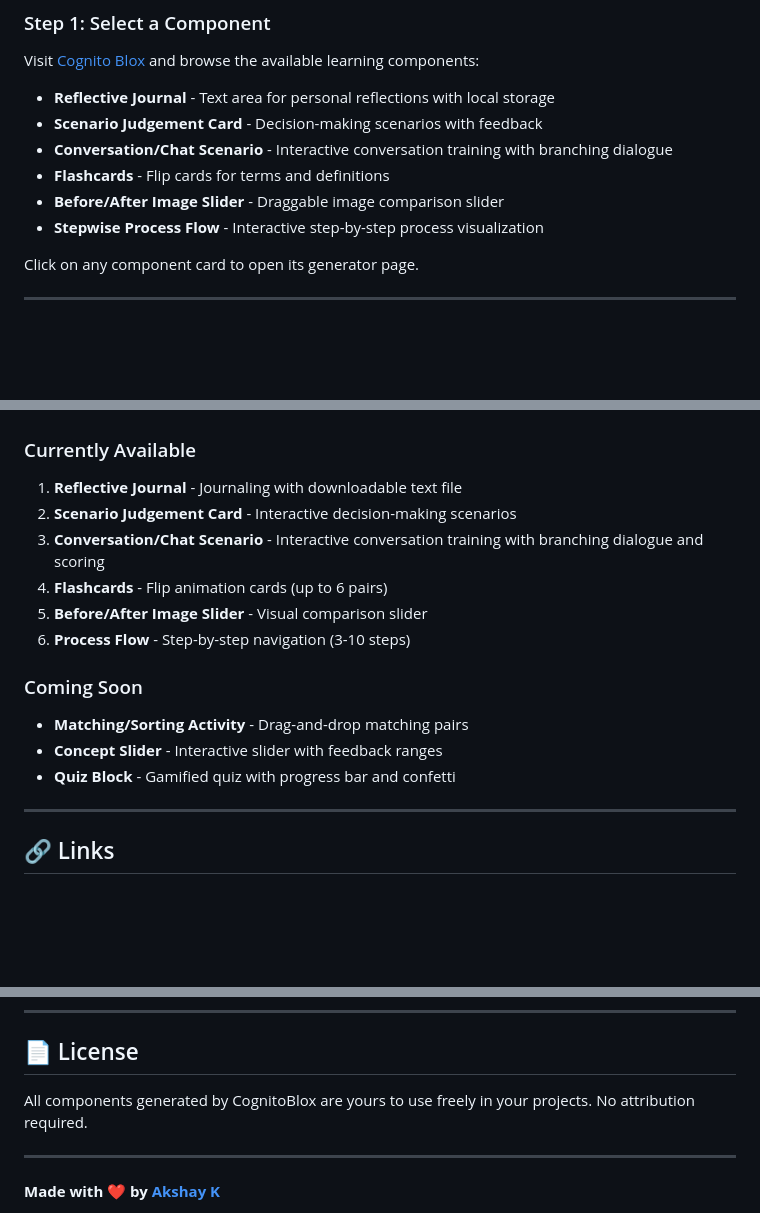
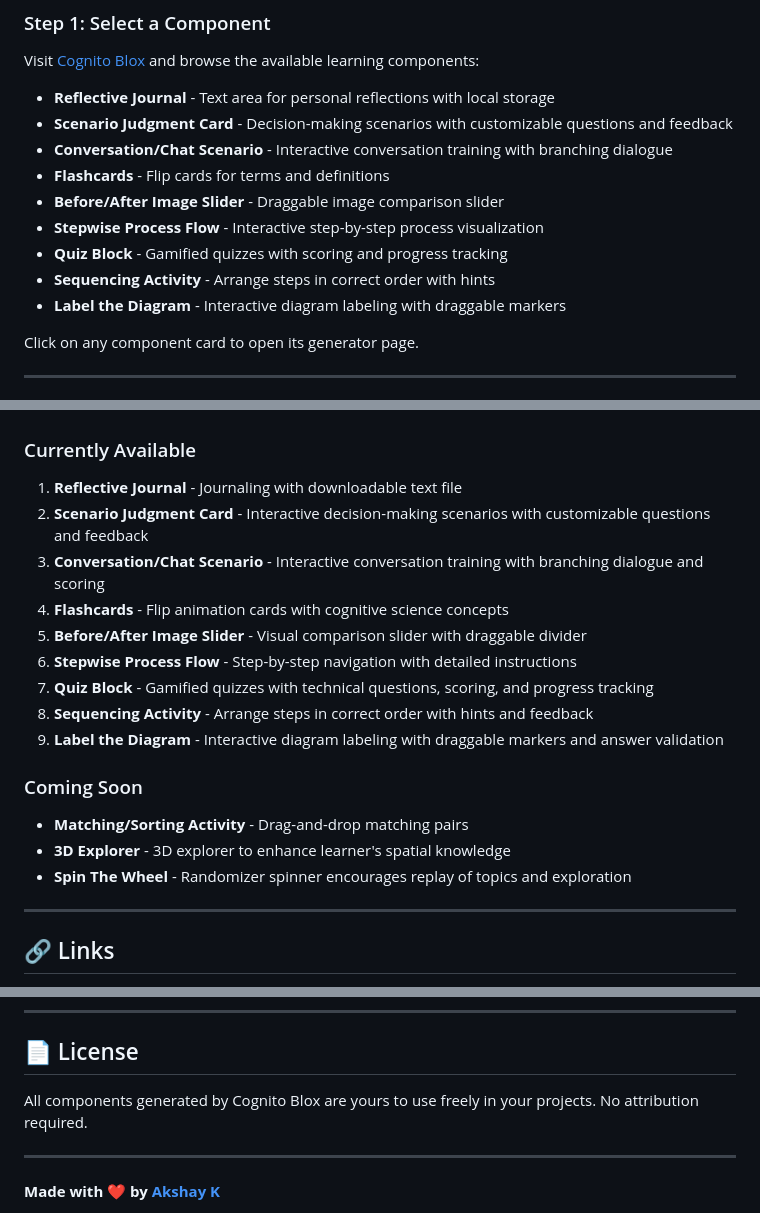
Before and after one commit to akshayubc/cognitoblox, a Markdown page: README.md, 3 parts joined by grey strips. Drawn GitHub-style; blank space fills up the shorter version.

```diff
--- a/README.md
+++ b/README.md
@@ -13,11 +13,14 @@ Cognito Blox provides accessible, customizable HTML/CSS/JavaScript components th
 Visit [Cognito Blox](https://cognitoblox.netlify.app/) and browse the available learning components:
 
 - **Reflective Journal** - Text area for personal reflections with local storage
-- **Scenario Judgement Card** - Decision-making scenarios with feedback
+- **Scenario Judgment Card** - Decision-making scenarios with customizable questions and feedback
 - **Conversation/Chat Scenario** - Interactive conversation training with branching dialogue
 - **Flashcards** - Flip cards for terms and definitions
 - **Before/After Image Slider** - Draggable image comparison slider
 - **Stepwise Process Flow** - Interactive step-by-step process visualization
+- **Quiz Block** - Gamified quizzes with scoring and progress tracking
+- **Sequencing Activity** - Arrange steps in correct order with hints
+- **Label the Diagram** - Interactive diagram labeling with draggable markers
 
 Click on any component card to open its generator page.
 
@@ -153,16 +156,19 @@ Once you're happy with your component, you have several export options:
 
 ### Currently Available
 1. **Reflective Journal** - Journaling with downloadable text file
-2. **Scenario Judgement Card** - Interactive decision-making scenarios
+2. **Scenario Judgment Card** - Interactive decision-making scenarios with customizable questions and feedback
 3. **Conversation/Chat Scenario** - Interactive conversation training with branching dialogue and scoring
-4. **Flashcards** - Flip animation cards (up to 6 pairs)
-5. **Before/After Image Slider** - Visual comparison slider
-6. **Process Flow** - Step-by-step navigation (3-10 steps)
+4. **Flashcards** - Flip animation cards with cognitive science concepts
+5. **Before/After Image Slider** - Visual comparison slider with draggable divider
+6. **Stepwise Process Flow** - Step-by-step navigation with detailed instructions
+7. **Quiz Block** - Gamified quizzes with technical questions, scoring, and progress tracking
+8. **Sequencing Activity** - Arrange steps in correct order with hints and feedback
+9. **Label the Diagram** - Interactive diagram labeling with draggable markers and answer validation
 
 ### Coming Soon
 - **Matching/Sorting Activity** - Drag-and-drop matching pairs
-- **Concept Slider** - Interactive slider with feedback ranges
-- **Quiz Block** - Gamified quiz with progress bar and confetti
+- **3D Explorer** - 3D explorer to enhance learner's spatial knowledge
+- **Spin The Wheel** - Randomizer spinner encourages replay of topics and exploration
 
 ---
 
@@ -175,7 +181,7 @@ Once you're happy with your component, you have several export options:
 
 ## 📄 License
 
-All components generated by CognitoBlox are yours to use freely in your projects. No attribution required.
+All components generated by Cognito Blox are yours to use freely in your projects. No attribution required.
 
 ---
 
```
Also changed, not shown: other parts of README.md (+1 -1 lines).
